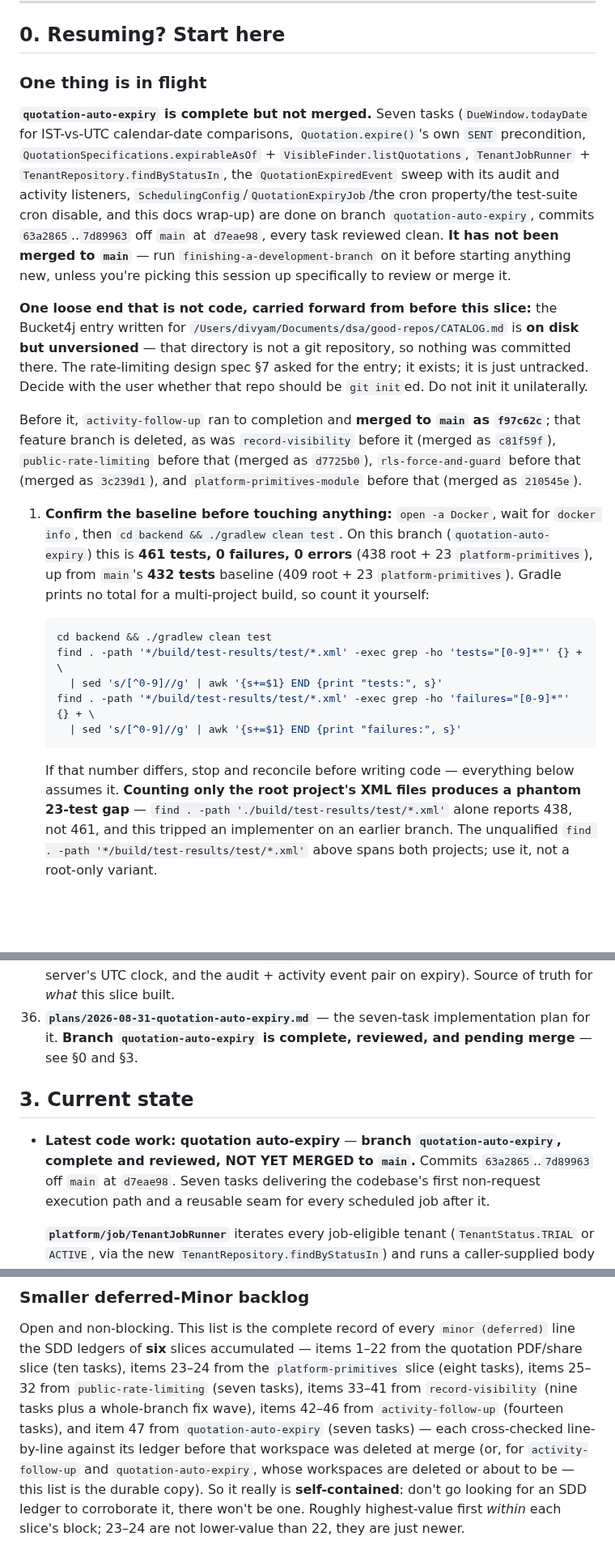
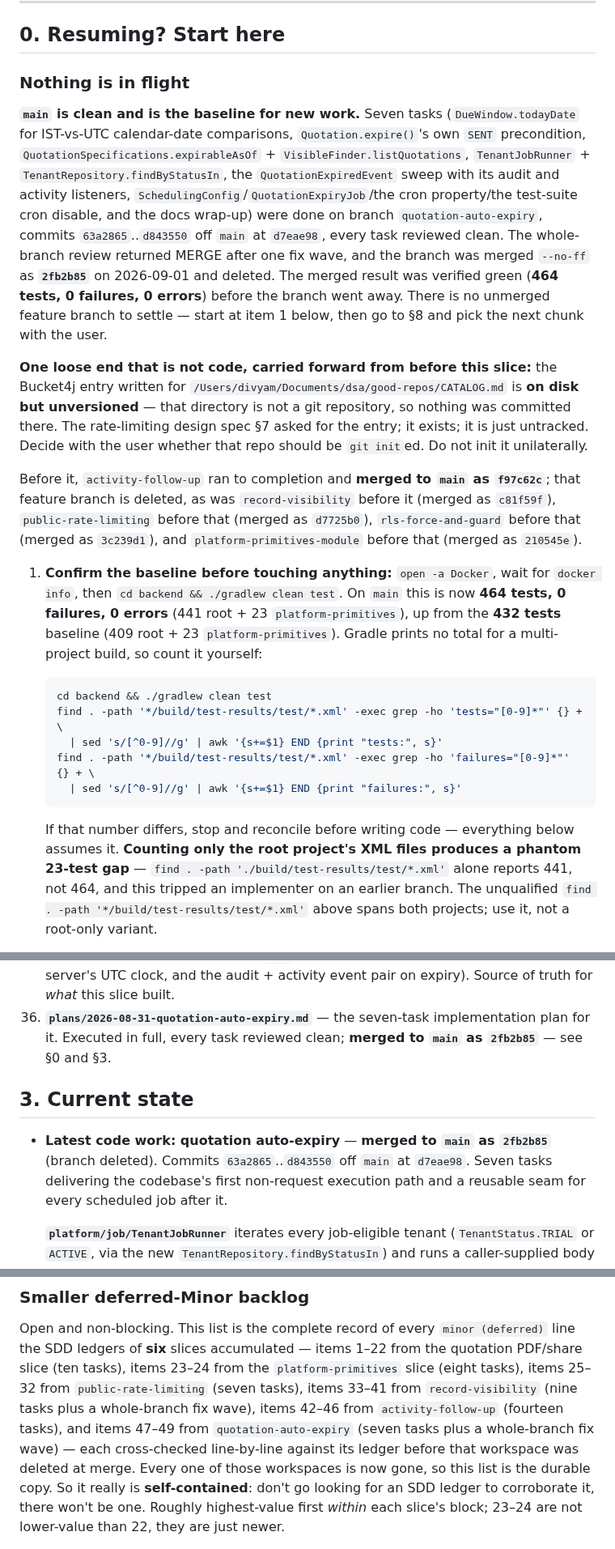
Before and after one commit to divyam-agarwal/eazy-crm, a Markdown page: docs/superpowers/HANDOFF.md, 3 parts joined by grey strips. Shown at 81% size. Rendered like a GitHub page; blank space fills up the shorter version.

Commit message:
docs: bring the handoff up to date for the next session
The auto-expiry slice's handoff text was written while its branch was
still open, so every merge-status claim was stale. Records the merge as
2fb2b85, moves the baseline to 464 tests, marks backlog item #2 done, and
corrects the deferred-Minor block to the three items the branch review
actually left open rather than the one it had at the time of writing.

```diff
--- a/docs/superpowers/HANDOFF.md
+++ b/docs/superpowers/HANDOFF.md
@@ -20,17 +20,19 @@ now **DONE** — see §8. The previous slice (activity log and follow-ups) is **
 
 ## 0. Resuming? Start here
 
-### One thing is in flight
+### Nothing is in flight
 
-**`quotation-auto-expiry` is complete but not merged.** Seven tasks (`DueWindow.todayDate` for
+**`main` is clean and is the baseline for new work.** Seven tasks (`DueWindow.todayDate` for
 IST-vs-UTC calendar-date comparisons, `Quotation.expire()`'s own `SENT` precondition,
 `QuotationSpecifications.expirableAsOf` + `VisibleFinder.listQuotations`, `TenantJobRunner` +
 `TenantRepository.findByStatusIn`, the `QuotationExpiredEvent` sweep with its audit and activity
 listeners, `SchedulingConfig`/`QuotationExpiryJob`/the cron property/the test-suite cron disable,
-and this docs wrap-up) are done on branch `quotation-auto-expiry`, commits `63a2865`..`7d89963` off
-`main` at `d7eae98`, every task reviewed clean. **It has not been merged to `main`** — run
-`finishing-a-development-branch` on it before starting anything new, unless you're picking this
-session up specifically to review or merge it.
+and the docs wrap-up) were done on branch `quotation-auto-expiry`, commits `63a2865`..`d843550` off
+`main` at `d7eae98`, every task reviewed clean. The whole-branch review returned MERGE after one
+fix wave, and the branch was merged `--no-ff` as **`2fb2b85`** on 2026-09-01 and deleted. The merged
+result was verified green (**464 tests, 0 failures, 0 errors**) before the branch went away. There
+is no unmerged feature branch to settle — start at item 1 below, then go to §8 and pick the next
+chunk with the user.
 
 **One loose end that is not code, carried forward from before this slice:** the Bucket4j entry
 written for `/Users/divyam/Documents/dsa/good-repos/CATALOG.md` is **on disk but unversioned** — that
@@ -44,8 +46,8 @@ feature branch is deleted, as was `record-visibility` before it (merged as `c81f
 (merged as `3c239d1`), and `platform-primitives-module` before that (merged as `210545e`).
 
 1. **Confirm the baseline before touching anything:** `open -a Docker`, wait for `docker info`,
-   then `cd backend && ./gradlew clean test`. On this branch (`quotation-auto-expiry`) this is
-   **461 tests, 0 failures, 0 errors** (438 root + 23 `platform-primitives`), up from `main`'s
+   then `cd backend && ./gradlew clean test`. On `main` this is now
+   **464 tests, 0 failures, 0 errors** (441 root + 23 `platform-primitives`), up from the
    **432 tests** baseline (409 root + 23 `platform-primitives`). Gradle prints no total for a
    multi-project build, so count it yourself:
 
@@ -59,7 +61,7 @@ feature branch is deleted, as was `record-visibility` before it (merged as `c81f
 
    If that number differs, stop and reconcile before writing code — everything below assumes it.
    **Counting only the root project's XML files produces a phantom 23-test gap** — `find .
-   -path './build/test-results/test/*.xml'` alone reports 438, not 461, and this tripped an
+   -path './build/test-results/test/*.xml'` alone reports 441, not 464, and this tripped an
    implementer on an earlier branch. The unqualified `find . -path '*/build/test-results/test/*.xml'`
    above spans both projects; use it, not a root-only variant.
 
@@ -216,12 +218,12 @@ All under `docs/superpowers/`:
     ordering, why `asOf` must be computed in IST rather than the server's UTC clock, and the
     audit + activity event pair on expiry). Source of truth for *what* this slice built.
 36. **`plans/2026-08-31-quotation-auto-expiry.md`** — the seven-task implementation plan for it.
-    **Branch `quotation-auto-expiry` is complete, reviewed, and pending merge** — see §0 and §3.
+    Executed in full, every task reviewed clean; **merged to `main` as `2fb2b85`** — see §0 and §3.
 
 ## 3. Current state
 
-- **Latest code work: quotation auto-expiry** — **branch `quotation-auto-expiry`, complete and
-  reviewed, NOT YET MERGED to `main`.** Commits `63a2865`..`7d89963` off `main` at `d7eae98`.
+- **Latest code work: quotation auto-expiry** — **merged to `main` as `2fb2b85`** (branch deleted).
+  Commits `63a2865`..`d843550` off `main` at `d7eae98`.
   Seven tasks delivering the codebase's first non-request execution path and a reusable seam for
   every scheduled job after it.
 
@@ -747,11 +749,10 @@ Open and non-blocking. This list is the complete record of every `minor (deferre
 ledgers of **six** slices accumulated — items 1–22 from the quotation PDF/share slice (ten tasks),
 items 23–24 from the `platform-primitives` slice (eight tasks), items 25–32 from
 `public-rate-limiting` (seven tasks), items 33–41 from `record-visibility` (nine tasks plus a
-whole-branch fix wave), items 42–46 from `activity-follow-up` (fourteen tasks), and item 47 from
-`quotation-auto-expiry` (seven tasks) — each cross-checked line-by-line against its ledger before
-that workspace was deleted at merge (or, for `activity-follow-up` and `quotation-auto-expiry`,
-whose workspaces are deleted or about to be — this list is the durable copy). So it really is
-**self-contained**:
+whole-branch fix wave), items 42–46 from `activity-follow-up` (fourteen tasks), and items 47–49 from
+`quotation-auto-expiry` (seven tasks plus a whole-branch fix wave) — each cross-checked
+line-by-line against its ledger before that workspace was deleted at merge. Every one of those
+workspaces is now gone, so this list is the durable copy. So it really is **self-contained**:
 don't go looking for an SDD ledger to corroborate it, there won't be one. Roughly highest-value
 first *within* each slice's block; 23–24 are not lower-value than 22, they are just newer.
 
```
Also changed, not shown: other parts of docs/superpowers/HANDOFF.md (+9 -7 lines).
